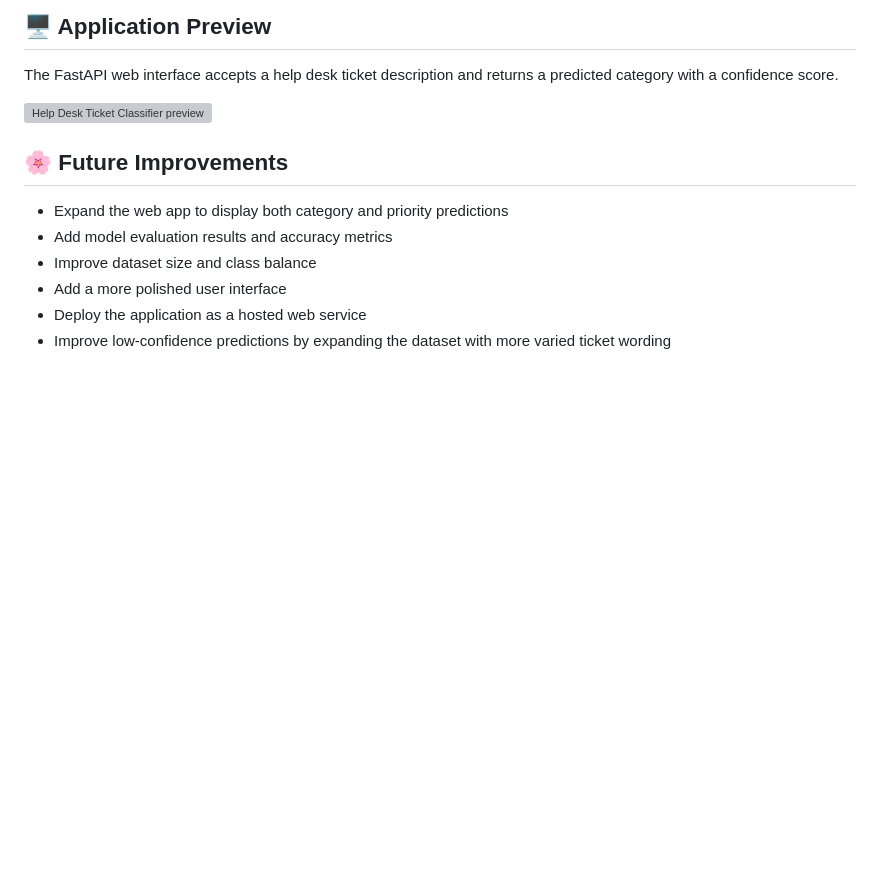
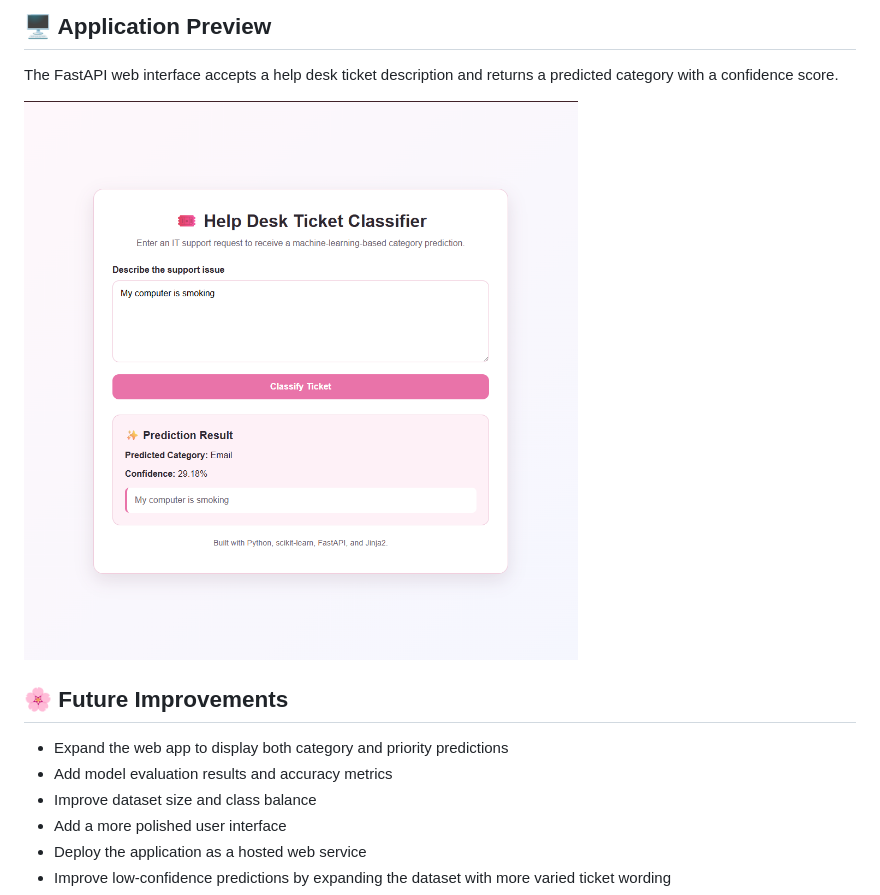
Before and after one commit to jadajack95/ticket-classification-system-pink, a Markdown page: README.md, the part around the change. GitHub-like rendering; blank space fills up the shorter version; grey boxes are pictures that could not be loaded.

Commit message:
Fix image path for app preview in README
Updated image path for application preview in README.

```diff
--- a/README.md
+++ b/README.md
@@ -56,7 +56,7 @@ The priority classifier achieved **50% accuracy**, which reflects the challenge
 
 The FastAPI web interface accepts a help desk ticket description and returns a predicted category with a confidence score.
 
-![Help Desk Ticket Classifier preview](images/app-preview.png)
+![Help Desk Ticket Classifier preview](images/apppreview.png)
 
 ## 🌸 Future Improvements
 - Expand the web app to display both category and priority predictions
```
